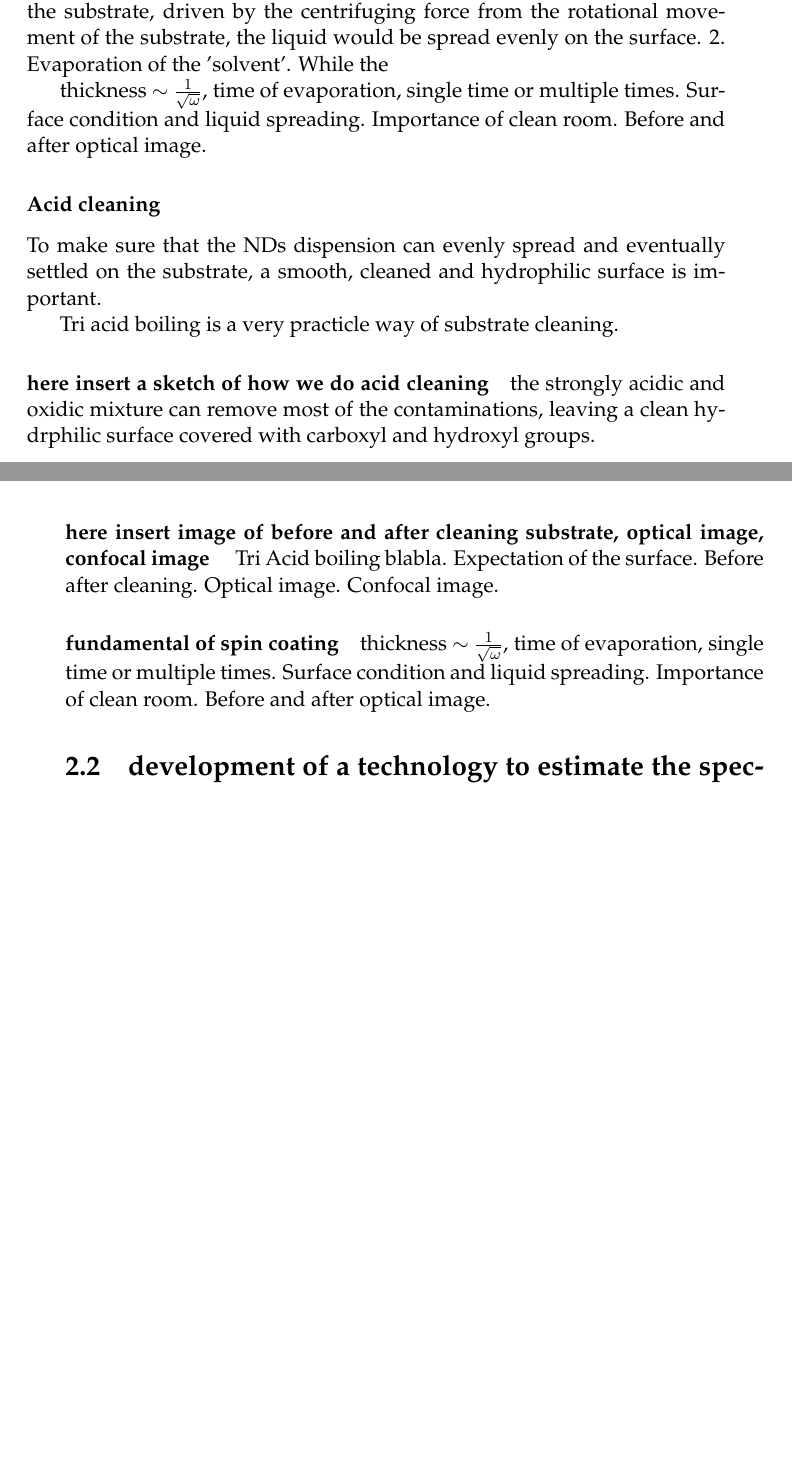
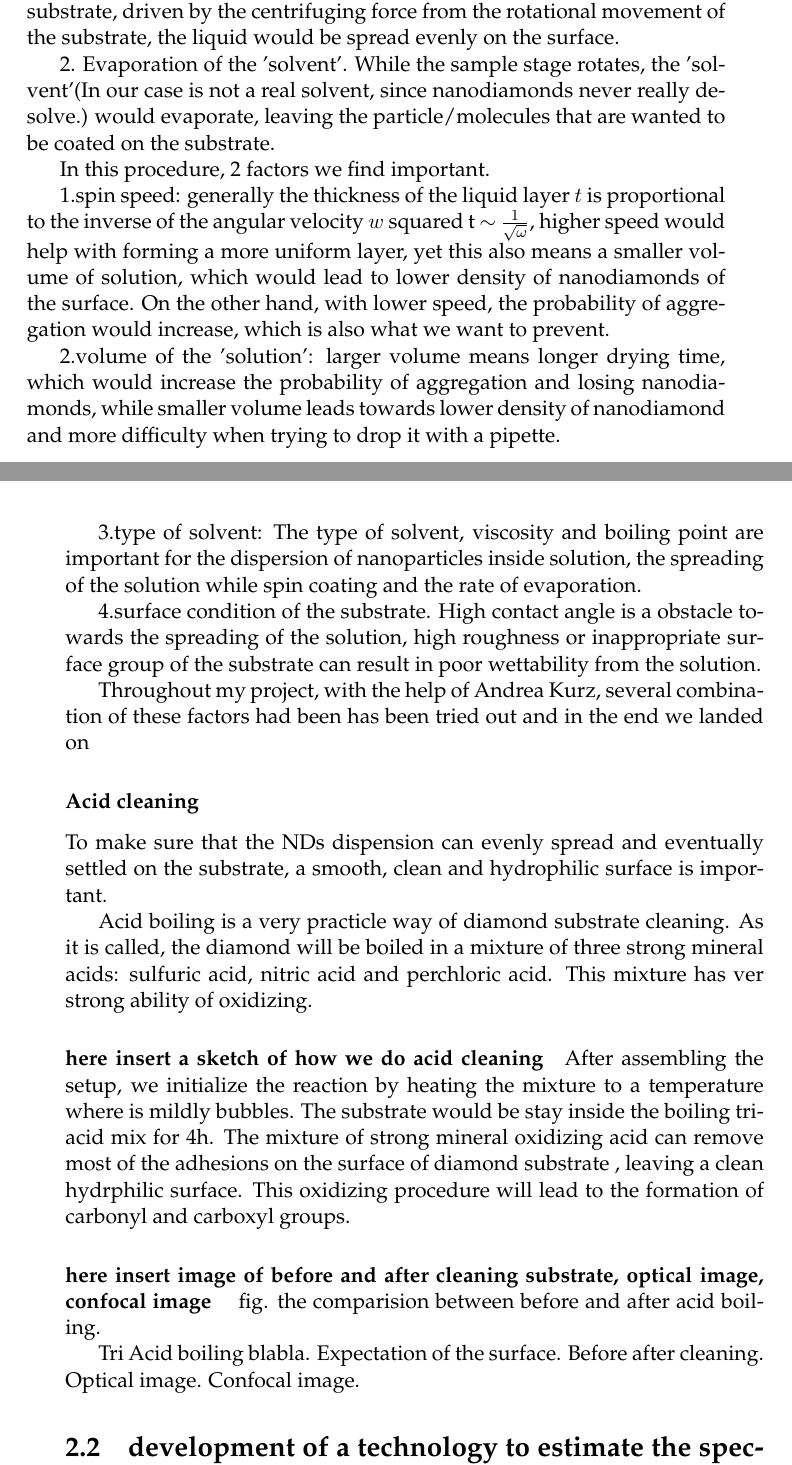
Before and after one commit to meiwud334/master_thesis_2016, a LaTeX thesis (main.tex, which reads Chapters/Chapter2.tex): two parts of pages 8 and 9 of 13 before the commit and two parts of pages 8 and 9 of 15 after it, joined at a grey line, cut so that both start at the same text, the shorter picture padded with empty space. Compiled offline with pdfLaTeX.

Commit message:
spin coating and acid boiling

```diff
--- a/Chapters/Chapter2.tex
+++ b/Chapters/Chapter2.tex
@@ -38,23 +38,41 @@ In order to make it more convenient to trace the nanodiamonds, markers were curv
 Spin coating is the method of sample preparing that mainly contains 2 steps:
 
 1. Spreading of the liquid. In this step, certain volume of liquid containing the particle that we want to coat with is dropped on the surface of the substrate, driven by the centrifuging force from the rotational movement of the substrate, the liquid would be spread evenly on the surface.
-2. Evaporation of the 'solvent'. While the
 
-thickness $\sim$ $\frac{1}{\sqrt{\omega}}$, time of evaporation, single time or multiple times. Surface condition and liquid spreading. Importance of clean room. Before and after optical image.
+2. Evaporation of the 'solvent'. While the sample stage rotates, the 'solvent'(In our case is not a real solvent, since nanodiamonds never really desolve.) would evaporate, leaving the particle/molecules that are wanted to be coated on the substrate.
+
+In this procedure, 2 factors we find important.
+
+1.spin speed: generally the thickness of the liquid layer $t$ is proportional to the inverse of the angular velocity $w$ squared t $\sim$ $\frac{1}{\sqrt{\omega}}$, higher speed would help with forming a more uniform layer, yet this also means a smaller volume of solution, which would lead to lower density of nanodiamonds of the surface. On the other hand, with lower speed, the probability of aggregation would increase, which is also what we want to prevent.
+
+2.volume of the 'solution': larger volume means longer drying time, which would increase the probability of aggregation and losing nanodiamonds, while smaller volume leads towards lower density of nanodiamond and more difficulty when trying to drop it with a pipette.
+
+3.type of solvent: The type of solvent, viscosity and boiling point are important for the dispersion of nanoparticles inside solution, the spreading of the solution while spin coating and the rate of evaporation.
+
+4.surface condition of the substrate. High contact angle is a obstacle towards the spreading of the solution, high roughness or inappropriate surface group of the substrate can result in poor wettability from the solution.
+
+Throughout my project, with the help of Andrea Kurz, several combination of these factors had been has been tried out and in the end we landed on
+
+
 %-----------------------------------
 \subsubsection{Acid cleaning}
-To make sure that the NDs dispension can evenly spread and eventually settled on the substrate, a smooth, cleaned and hydrophilic surface is important.
+To make sure that the NDs dispension can evenly spread and eventually settled on the substrate, a smooth, clean and hydrophilic surface is important.
 
-Tri acid boiling is a very practicle way of substrate cleaning.
+Acid boiling is a very practicle way of diamond substrate cleaning. As it is called, the diamond will be boiled in a mixture of three strong mineral acids: sulfuric acid, nitric acid and perchloric acid. This mixture has ver strong ability of oxidizing.
 
 \paragraph{here insert a sketch of how we do acid cleaning}
 
-the strongly acidic and oxidic mixture can remove most of the contaminations, leaving a clean hydrphilic surface covered with carboxyl and hydroxyl groups.
+After assembling the setup, we initialize the reaction by heating the mixture to a temperature where is mildly bubbles. The substrate would be stay inside the boiling tri-acid mix for 4h.
+The mixture of strong mineral oxidizing acid can remove most of the adhesions on the surface of diamond substrate , leaving a clean hydrphilic surface. This oxidizing procedure will lead to the formation of carbonyl and carboxyl groups.
+
+
+
 
 \paragraph {here insert image of before and after cleaning substrate, optical image, confocal image }
+fig. the comparision between before and after acid boiling.
+
 Tri Acid boiling blabla. Expectation of the surface. Before after cleaning. Optical image. Confocal image.
 
-\paragraph{fundamental of spin coating} thickness $\sim$ $\frac{1}{\sqrt{\omega}}$, time of evaporation, single time or multiple times. Surface condition and liquid spreading. Importance of clean room. Before and after optical image.
 %-----------------------------------
 %	SECTION 2
 %-----------------------------------
```
Also changed, not shown: main.pdf, 4 other files.
